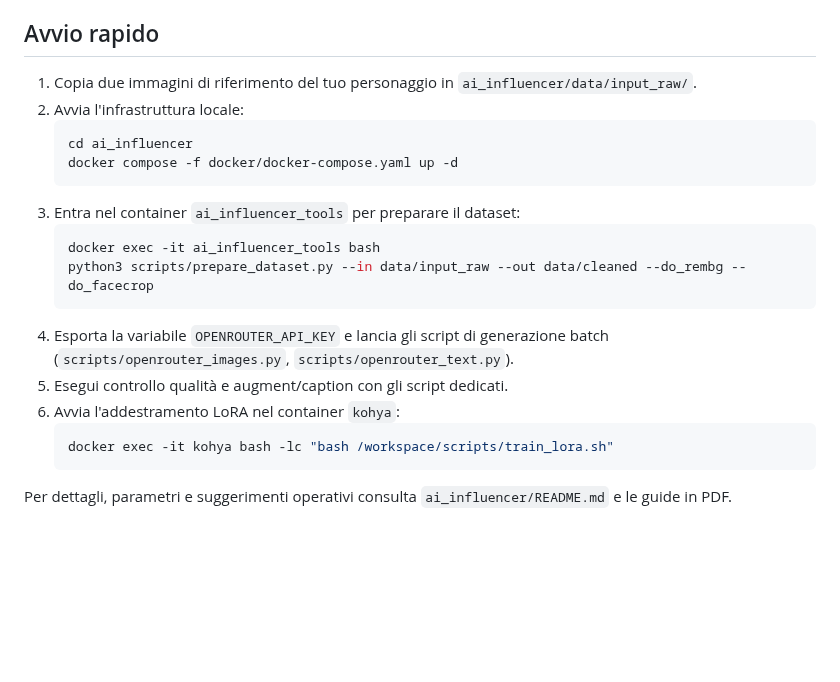
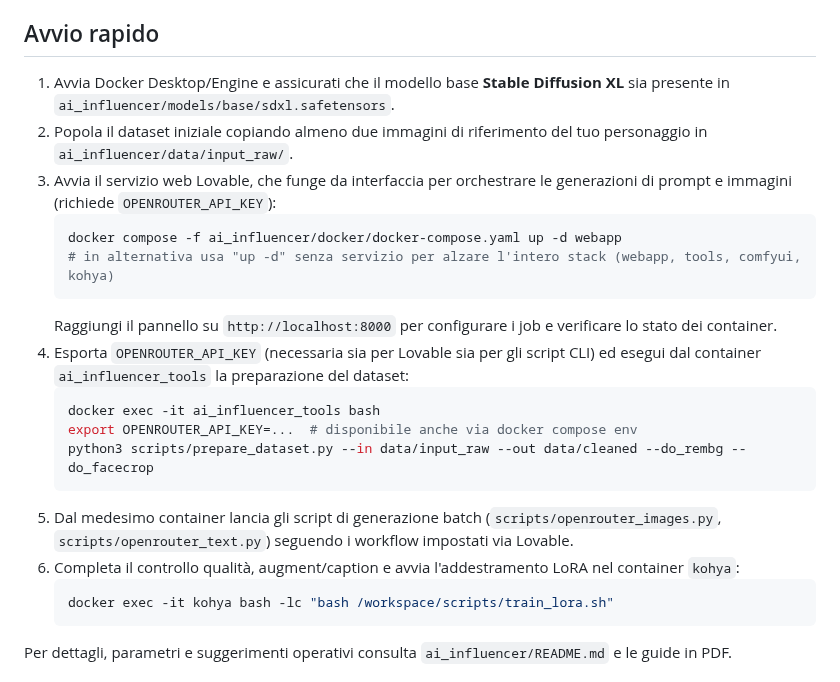
Before and after one commit to DegrassiAaron/InfluencerAi, a Markdown page: README.md, the part around the change. Rendered like a GitHub page; blank space fills up the shorter version.

Commit message:
Update quickstart with Lovable webapp instructions

````diff
--- a/README.md
+++ b/README.md
@@ -19,20 +19,22 @@ Questo repository raccoglie il materiale per costruire un flusso di lavoro "ibri
 
 ## Avvio rapido
 
-1. Copia due immagini di riferimento del tuo personaggio in `ai_influencer/data/input_raw/`.
-2. Avvia l'infrastruttura locale:
+1. Avvia Docker Desktop/Engine e assicurati che il modello base **Stable Diffusion XL** sia presente in `ai_influencer/models/base/sdxl.safetensors`.
+2. Popola il dataset iniziale copiando almeno due immagini di riferimento del tuo personaggio in `ai_influencer/data/input_raw/`.
+3. Avvia il servizio web Lovable, che funge da interfaccia per orchestrare le generazioni di prompt e immagini (richiede `OPENROUTER_API_KEY`):
    ```bash
-   cd ai_influencer
-   docker compose -f docker/docker-compose.yaml up -d
+   docker compose -f ai_influencer/docker/docker-compose.yaml up -d webapp
+   # in alternativa usa "up -d" senza servizio per alzare l'intero stack (webapp, tools, comfyui, kohya)
    ```
-3. Entra nel container `ai_influencer_tools` per preparare il dataset:
+   Raggiungi il pannello su `http://localhost:8000` per configurare i job e verificare lo stato dei container.
+4. Esporta `OPENROUTER_API_KEY` (necessaria sia per Lovable sia per gli script CLI) ed esegui dal container `ai_influencer_tools` la preparazione del dataset:
    ```bash
    docker exec -it ai_influencer_tools bash
+   export OPENROUTER_API_KEY=...  # disponibile anche via docker compose env
    python3 scripts/prepare_dataset.py --in data/input_raw --out data/cleaned --do_rembg --do_facecrop
    ```
-4. Esporta la variabile `OPENROUTER_API_KEY` e lancia gli script di generazione batch (`scripts/openrouter_images.py`, `scripts/openrouter_text.py`).
-5. Esegui controllo qualità e augment/caption con gli script dedicati.
-6. Avvia l'addestramento LoRA nel container `kohya`:
+5. Dal medesimo container lancia gli script di generazione batch (`scripts/openrouter_images.py`, `scripts/openrouter_text.py`) seguendo i workflow impostati via Lovable.
+6. Completa il controllo qualità, augment/caption e avvia l'addestramento LoRA nel container `kohya`:
    ```bash
    docker exec -it kohya bash -lc "bash /workspace/scripts/train_lora.sh"
    ```
````
